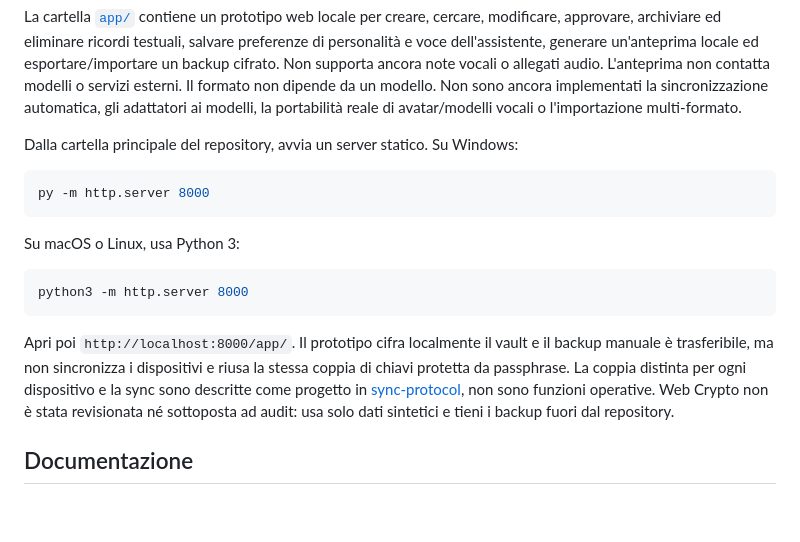
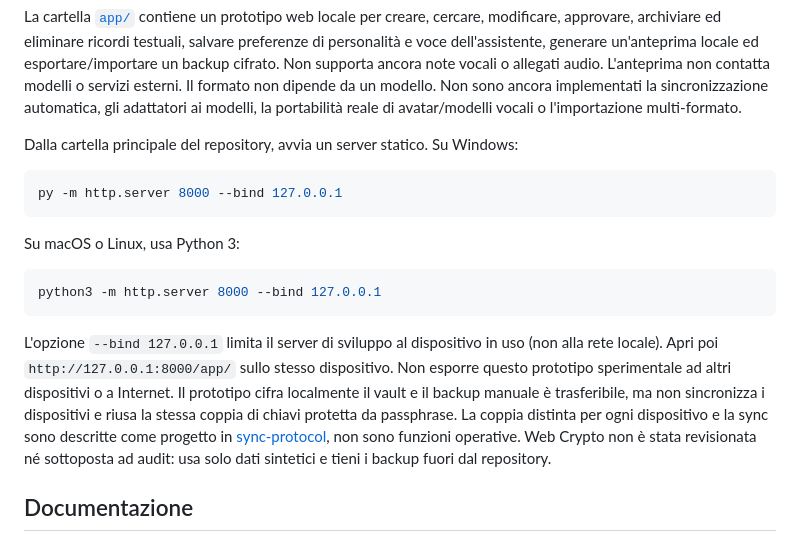
Before and after one commit to Trikto7e8/AI-memory-vault, a Markdown page: README.it.md, the part around the change. GitHub-like rendering; blank space fills up the shorter version.

Commit message:
docs: bind local quick-start servers to loopback (IT)

````diff
--- a/README.it.md
+++ b/README.it.md
@@ -40,16 +40,16 @@ La cartella [`app/`](app/) contiene un prototipo web locale per creare, cercare,
 Dalla cartella principale del repository, avvia un server statico. Su Windows:
 
 ```powershell
-py -m http.server 8000
+py -m http.server 8000 --bind 127.0.0.1
 ```
 
 Su macOS o Linux, usa Python 3:
 
 ```sh
-python3 -m http.server 8000
+python3 -m http.server 8000 --bind 127.0.0.1
 ```
 
-Apri poi `http://localhost:8000/app/`. Il prototipo cifra localmente il vault e il backup manuale è trasferibile, ma non sincronizza i dispositivi e riusa la stessa coppia di chiavi protetta da passphrase. La coppia distinta per ogni dispositivo e la sync sono descritte come progetto in [sync-protocol](docs/sync-protocol.it.md), non sono funzioni operative. Web Crypto non è stata revisionata né sottoposta ad audit: usa solo dati sintetici e tieni i backup fuori dal repository.
+L'opzione `--bind 127.0.0.1` limita il server di sviluppo al dispositivo in uso (non alla rete locale). Apri poi `http://127.0.0.1:8000/app/` sullo stesso dispositivo. Non esporre questo prototipo sperimentale ad altri dispositivi o a Internet. Il prototipo cifra localmente il vault e il backup manuale è trasferibile, ma non sincronizza i dispositivi e riusa la stessa coppia di chiavi protetta da passphrase. La coppia distinta per ogni dispositivo e la sync sono descritte come progetto in [sync-protocol](docs/sync-protocol.it.md), non sono funzioni operative. Web Crypto non è stata revisionata né sottoposta ad audit: usa solo dati sintetici e tieni i backup fuori dal repository.
 
 ## Documentazione
 
````
